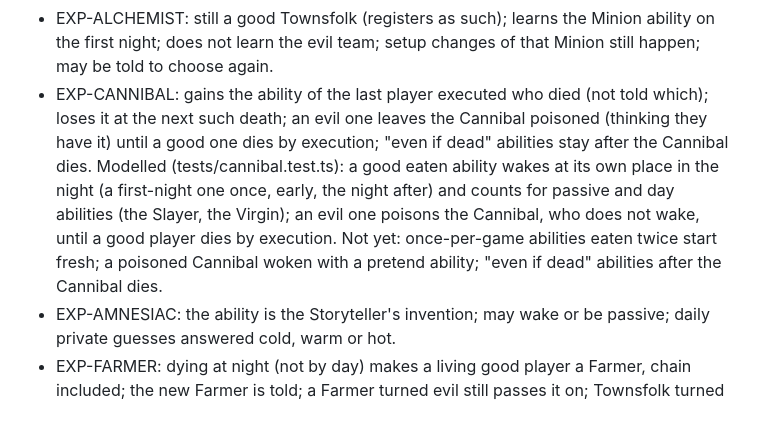
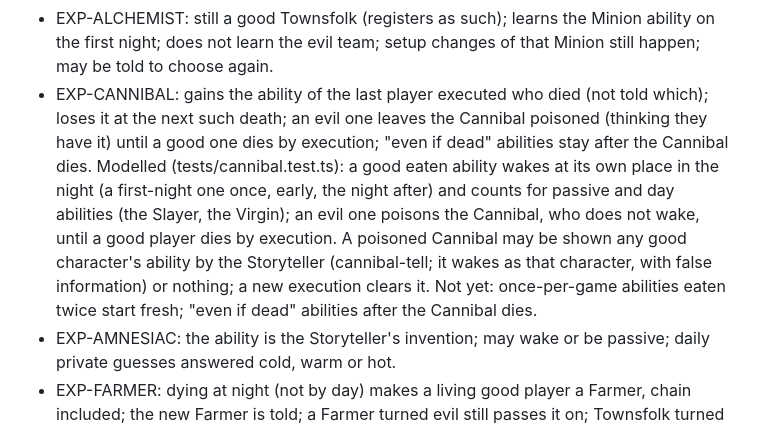
Before and after one commit to bucatini-mickey/grimoire, a Markdown page: docs/rules/INTERACTIONS.md, the part around the change. Drawn GitHub-style.

Commit message:
INTERACTIONS: Cannibal evil meal, Storyteller shows a false good ability or nothing
Co-Authored-By: Claude Sonnet 5.5 <noreply@anthropic.com>

```diff
--- a/docs/rules/INTERACTIONS.md
+++ b/docs/rules/INTERACTIONS.md
@@ -220,7 +220,7 @@ Status: **tested** in tests/fabled.test.ts and in random games for the five that
 - EXP-FISHERMAN: advice, not facts; a drunk Fisherman may get bad advice.
 - EXP-PRINCESS: their first day only, their own nominee executed (dying not needed; exiles do not count); their state at night decides; the Demon still chooses and the rest of its ability works, but no one dies to it.
 - EXP-ALCHEMIST: still a good Townsfolk (registers as such); learns the Minion ability on the first night; does not learn the evil team; setup changes of that Minion still happen; may be told to choose again.
-- EXP-CANNIBAL: gains the ability of the last player executed who died (not told which); loses it at the next such death; an evil one leaves the Cannibal poisoned (thinking they have it) until a good one dies by execution; "even if dead" abilities stay after the Cannibal dies. Modelled (tests/cannibal.test.ts): a good eaten ability wakes at its own place in the night (a first-night one once, early, the night after) and counts for passive and day abilities (the Slayer, the Virgin); an evil one poisons the Cannibal, who does not wake, until a good player dies by execution. Not yet: once-per-game abilities eaten twice start fresh; a poisoned Cannibal woken with a pretend ability; "even if dead" abilities after the Cannibal dies.
+- EXP-CANNIBAL: gains the ability of the last player executed who died (not told which); loses it at the next such death; an evil one leaves the Cannibal poisoned (thinking they have it) until a good one dies by execution; "even if dead" abilities stay after the Cannibal dies. Modelled (tests/cannibal.test.ts): a good eaten ability wakes at its own place in the night (a first-night one once, early, the night after) and counts for passive and day abilities (the Slayer, the Virgin); an evil one poisons the Cannibal, who does not wake, until a good player dies by execution. A poisoned Cannibal may be shown any good character's ability by the Storyteller (cannibal-tell; it wakes as that character, with false information) or nothing; a new execution clears it. Not yet: once-per-game abilities eaten twice start fresh; "even if dead" abilities after the Cannibal dies.
 - EXP-AMNESIAC: the ability is the Storyteller's invention; may wake or be passive; daily private guesses answered cold, warm or hot.
 - EXP-FARMER: dying at night (not by day) makes a living good player a Farmer, chain included; the new Farmer is told; a Farmer turned evil still passes it on; Townsfolk turned evil cannot receive it.
 - EXP-CHOIRBOY / EXP-KING: only the Demon's own kill of the King counts (not an execution, not a Minion); a failed attack does not; learns the player, not the character.
```
